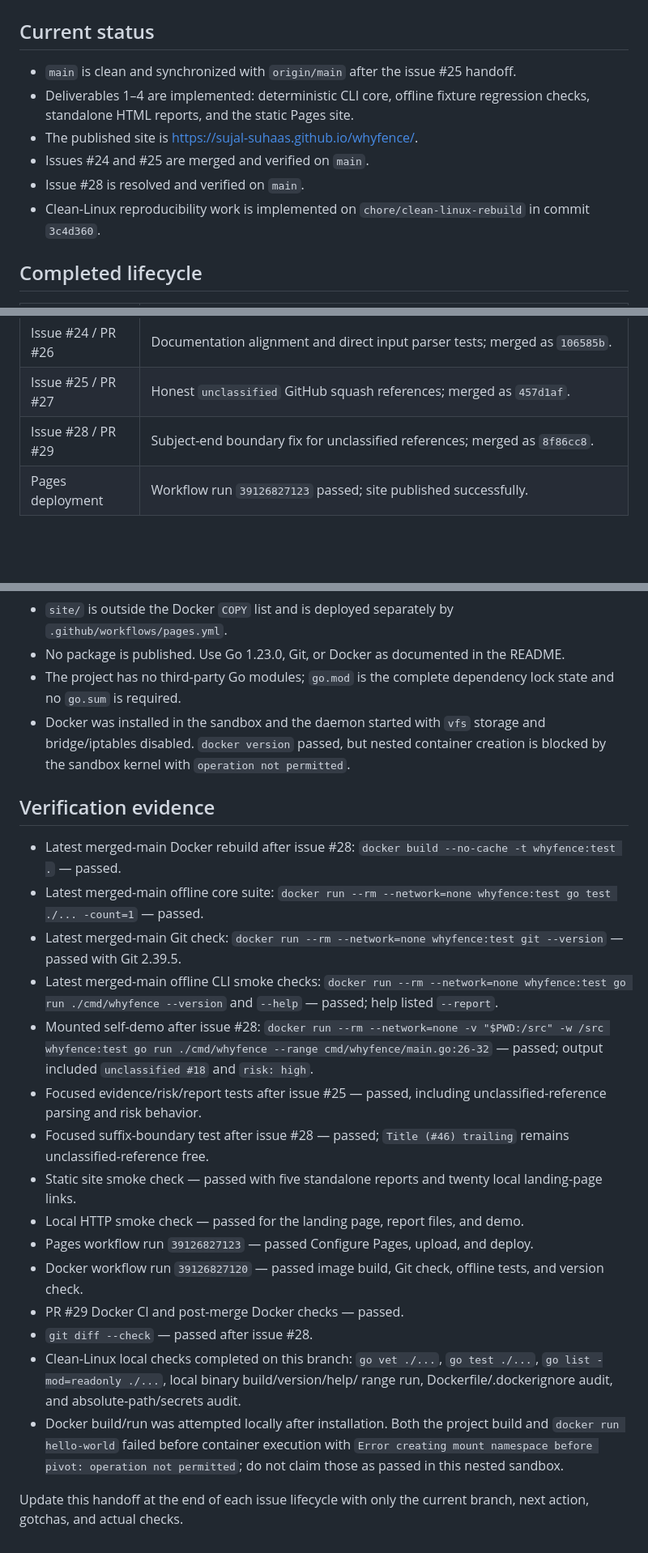
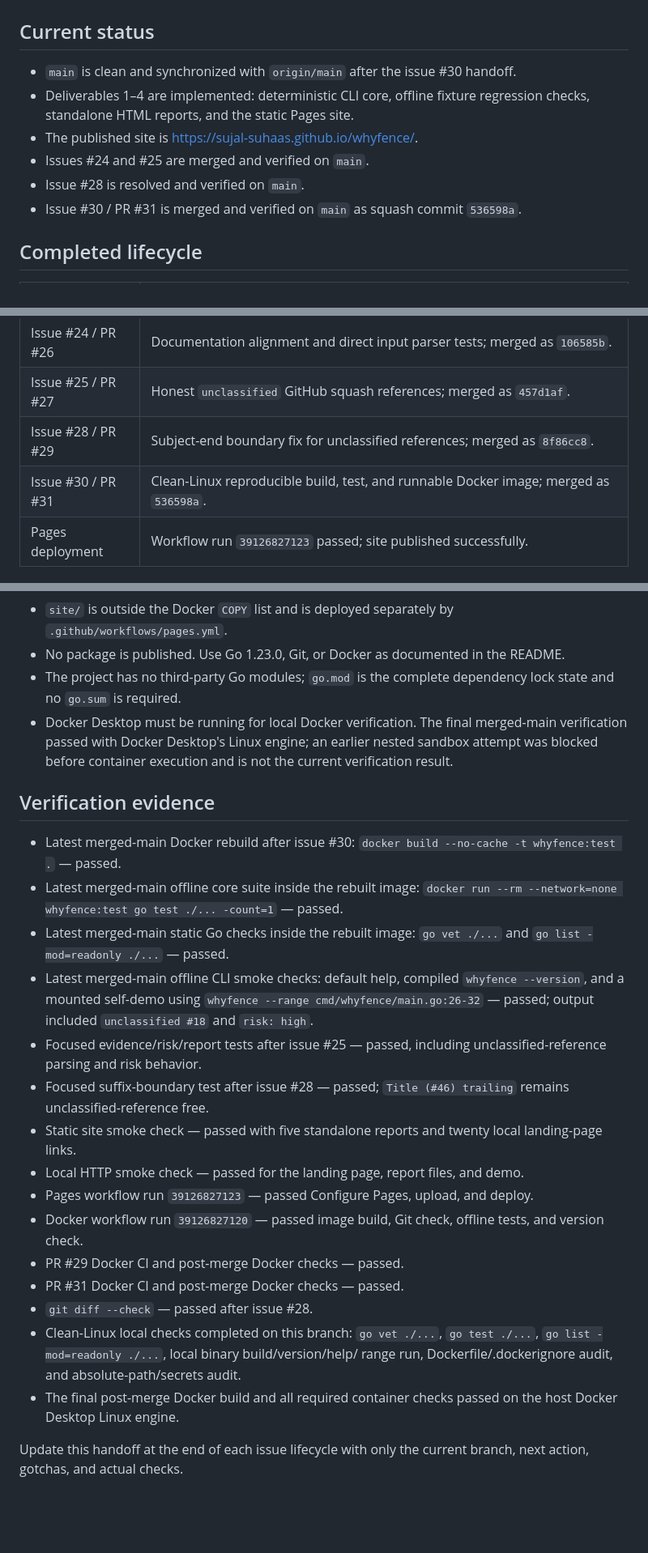
Before and after one commit to sujal-suhaas/whyfence, a Markdown page: docs/Handoff.md, 3 parts joined by grey strips. Shown at 81% size. GitHub-like rendering; blank space fills up the shorter version.

Commit message:
docs: finalize reproducibility handoff

```diff
--- a/docs/Handoff.md
+++ b/docs/Handoff.md
@@ -2,15 +2,15 @@
 
 ## Current status
 
-- `main` is clean and synchronized with `origin/main` after the issue #25
+- `main` is clean and synchronized with `origin/main` after the issue #30
   handoff.
 - Deliverables 1–4 are implemented: deterministic CLI core, offline fixture
   regression checks, standalone HTML reports, and the static Pages site.
 - The published site is <https://sujal-suhaas.github.io/whyfence/>.
 - Issues #24 and #25 are merged and verified on `main`.
 - Issue #28 is resolved and verified on `main`.
-- Clean-Linux reproducibility work is implemented on
-  `chore/clean-linux-rebuild` in commit `3c4d360`.
+- Issue #30 / PR #31 is merged and verified on `main` as squash commit
+  `536598a`.
 
 ## Completed lifecycle
 
@@ -23,6 +23,7 @@
 | Issue #24 / PR #26 | Documentation alignment and direct input parser tests; merged as `106585b`. |
 | Issue #25 / PR #27 | Honest `unclassified` GitHub squash references; merged as `457d1af`. |
 | Issue #28 / PR #29 | Subject-end boundary fix for unclassified references; merged as `8f86cc8`. |
+| Issue #30 / PR #31 | Clean-Linux reproducible build, test, and runnable Docker image; merged as `536598a`. |
 | Pages deployment | Workflow run `39126827123` passed; site published successfully. |
 
 ## Next
@@ -58,25 +59,22 @@
   README.
 - The project has no third-party Go modules; `go.mod` is the complete dependency
   lock state and no `go.sum` is required.
-- Docker was installed in the sandbox and the daemon started with `vfs` storage
-  and bridge/iptables disabled. `docker version` passed, but nested container
-  creation is blocked by the sandbox kernel with `operation not permitted`.
+- Docker Desktop must be running for local Docker verification. The final
+  merged-main verification passed with Docker Desktop's Linux engine; an
+  earlier nested sandbox attempt was blocked before container execution and is
+  not the current verification result.
 
 ## Verification evidence
 
-- Latest merged-main Docker rebuild after issue #28:
+- Latest merged-main Docker rebuild after issue #30:
   `docker build --no-cache -t whyfence:test .` — passed.
-- Latest merged-main offline core suite:
+- Latest merged-main offline core suite inside the rebuilt image:
   `docker run --rm --network=none whyfence:test go test ./... -count=1` — passed.
-- Latest merged-main Git check:
-  `docker run --rm --network=none whyfence:test git --version` — passed with
-  Git 2.39.5.
-- Latest merged-main offline CLI smoke checks:
-  `docker run --rm --network=none whyfence:test go run ./cmd/whyfence --version`
-  and `--help` — passed; help listed `--report`.
-- Mounted self-demo after issue #28:
-  `docker run --rm --network=none -v "$PWD:/src" -w /src whyfence:test go run
-  ./cmd/whyfence --range cmd/whyfence/main.go:26-32` — passed; output included
+- Latest merged-main static Go checks inside the rebuilt image: `go vet ./...`
+  and `go list -mod=readonly ./...` — passed.
+- Latest merged-main offline CLI smoke checks: default help, compiled
+  `whyfence --version`, and a mounted self-demo using
+  `whyfence --range cmd/whyfence/main.go:26-32` — passed; output included
   `unclassified #18` and `risk: high`.
 - Focused evidence/risk/report tests after issue #25 — passed, including
   unclassified-reference parsing and risk behavior.
@@ -89,14 +87,13 @@
 - Docker workflow run `39126827120` — passed image build, Git check, offline
   tests, and version check.
 - PR #29 Docker CI and post-merge Docker checks — passed.
+- PR #31 Docker CI and post-merge Docker checks — passed.
 - `git diff --check` — passed after issue #28.
 - Clean-Linux local checks completed on this branch: `go vet ./...`,
   `go test ./...`, `go list -mod=readonly ./...`, local binary build/version/help/
   range run, Dockerfile/.dockerignore audit, and absolute-path/secrets audit.
-- Docker build/run was attempted locally after installation. Both the project
-  build and `docker run hello-world` failed before container execution with
-  `Error creating mount namespace before pivot: operation not permitted`; do
-  not claim those as passed in this nested sandbox.
+- The final post-merge Docker build and all required container checks passed on
+  the host Docker Desktop Linux engine.
 
 Update this handoff at the end of each issue lifecycle with only the current
 branch, next action, gotchas, and actual checks.
```
Also changed, not shown: docs/Feature.md (+5 -4 lines).
